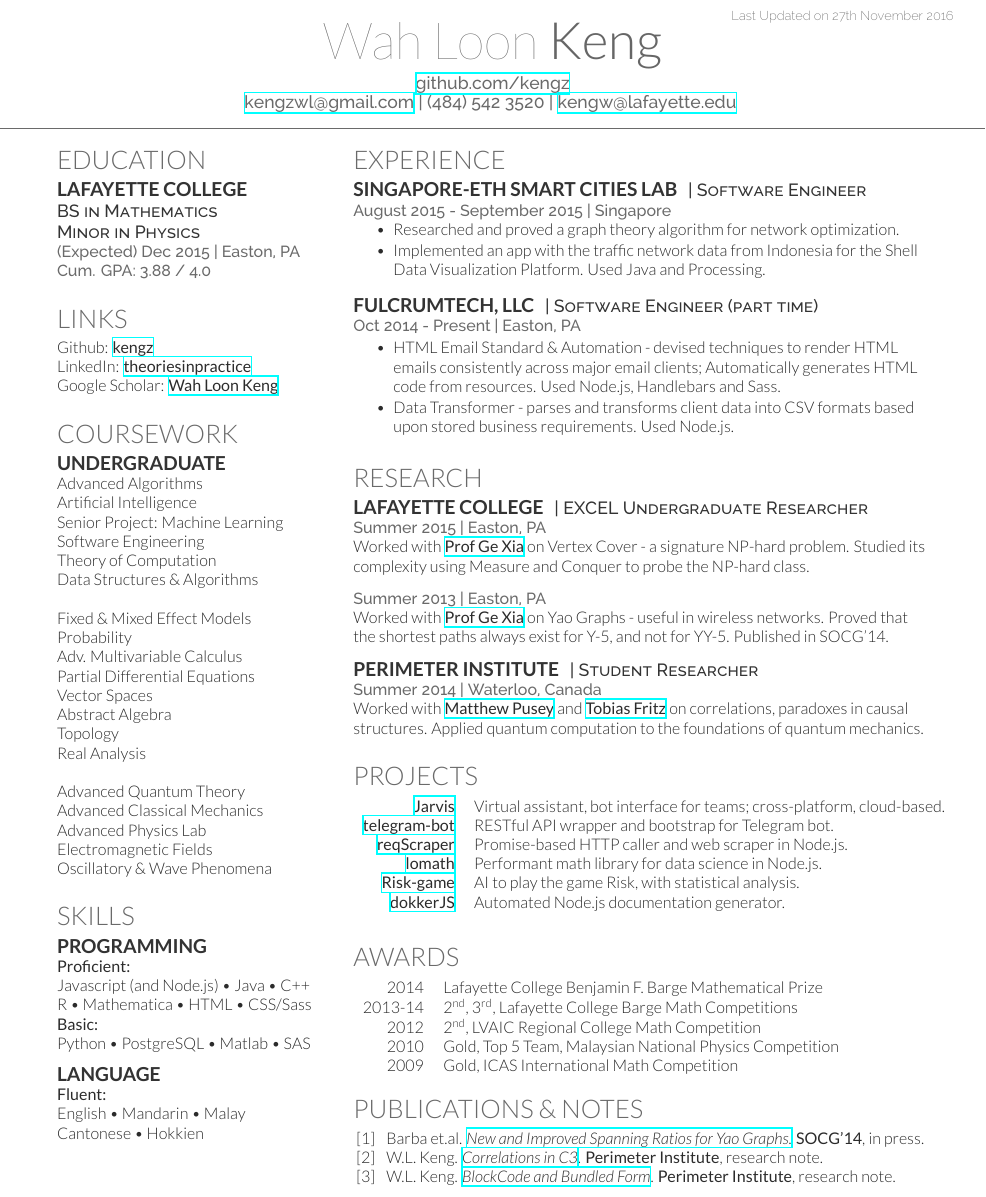
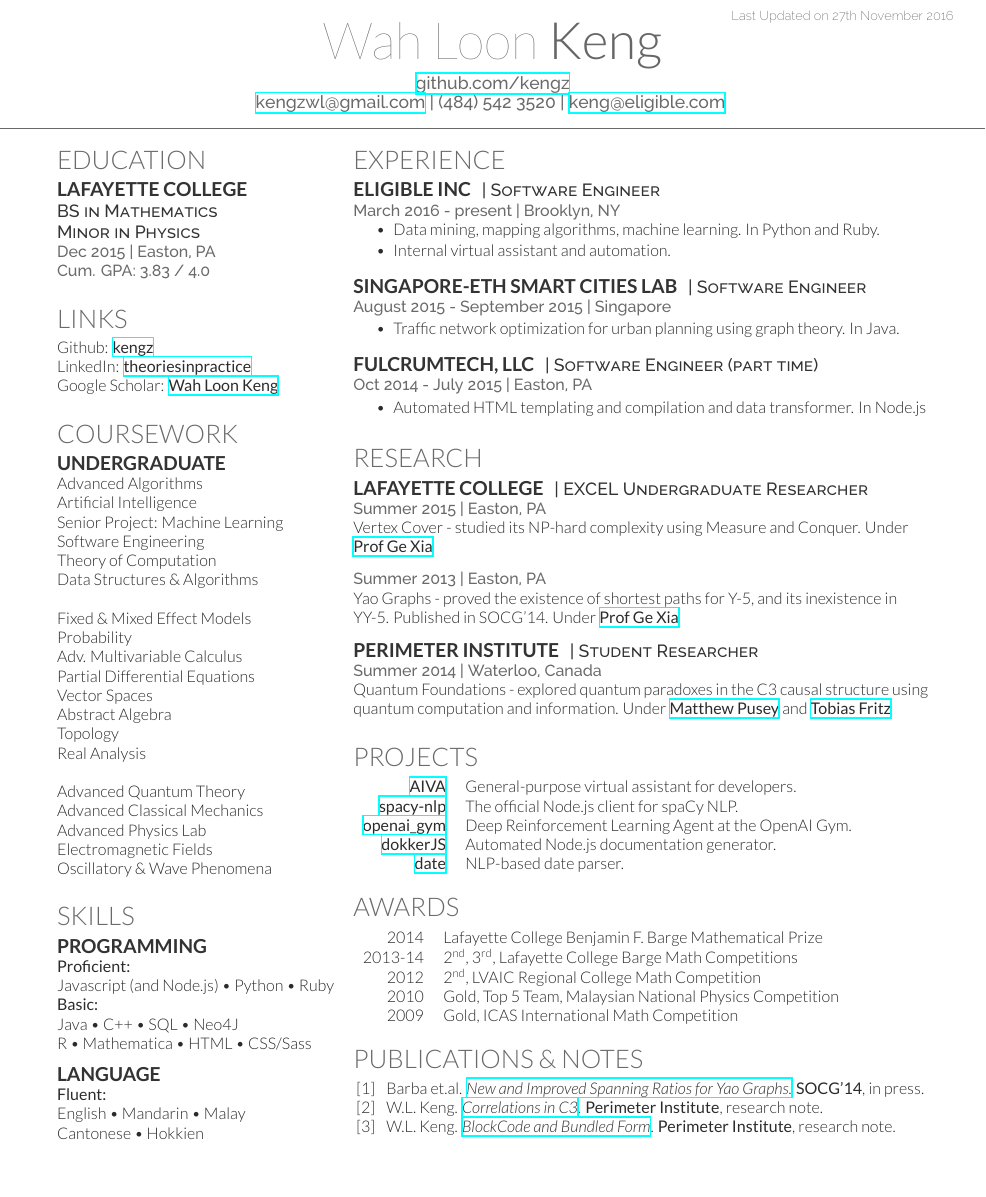
Before and after one commit to kengz/Resume, a LaTeX CV (keng_resume-openfont.tex): part of the page, cut so that both start at the same text, the shorter picture padded with empty space. Compiled offline with XeLaTeX.

Commit message:
update resume for 2016

```diff
--- a/keng_resume-openfont.tex
+++ b/keng_resume-openfont.tex
@@ -67,7 +67,7 @@
 %
 %%%%%%%%%%%%%%%%%%%%%%%%%%%%%%%%%%%%%%
 \namesection{Wah Loon}{Keng}{ \urlstyle{same}\href{https://github.com/kengz}{github.com/kengz}\\
-\href{mailto:kengzwl@gmail.com}{kengzwl@gmail.com} | (484) 542 3520 | \href{mailto:kengw@lafayette.edu}{kengw@lafayette.edu}
+\href{mailto:kengzwl@gmail.com}{kengzwl@gmail.com} | (484) 542 3520 | \href{mailto:keng@eligible.com}{keng@eligible.com}
 }
 
 %%%%%%%%%%%%%%%%%%%%%%%%%%%%%%%%%%%%%%
@@ -87,8 +87,8 @@
 \subsection{Lafayette College}
 \descript{BS in Mathematics}
 \descript{Minor in Physics}
-\location{(Expected) Dec 2015 | Easton, PA}
-\location{Cum. GPA: 3.88 / 4.0}
+\location{Dec 2015 | Easton, PA}
+\location{Cum. GPA: 3.83 / 4.0}
 \sectionsep
 
 
@@ -140,11 +140,11 @@
 \section{Skills}
 \subsection{Programming}
 \location{\bf{Proficient:}}
-Javascript (and Node.js) \textbullet{} Java \textbullet{} C++ \\
-R \textbullet{} Mathematica \textbullet{} HTML \textbullet{} CSS/Sass \\
+Javascript (and Node.js) \textbullet{} Python \textbullet{} Ruby \\
 
 \location{\bf{Basic:}}
-Python \textbullet{} PostgreSQL \textbullet{} Matlab \textbullet{} SAS \\
+Java \textbullet{} C++ \textbullet{} SQL \textbullet{} Neo4J \\
+R \textbullet{} Mathematica \textbullet{} HTML \textbullet{} CSS/Sass \\
 \sectionsep
 
 \subsection{Language}
@@ -168,22 +168,29 @@
 %%%%%%%%%%%%%%%%%%%%%%%%%%%%%%%%%%%%%%
 
 \section{Experience}
+\runsubsection{Eligible Inc}
+\descript{| Software Engineer }
+\location{March 2016 - present | Brooklyn, NY}
+\vspace{\topsep} % Hacky fix for awkward extra vertical space
+\begin{tightemize}
+\item Data mining, mapping algorithms, machine learning. In Python and Ruby.
+\item Internal virtual assistant and automation.
+\end{tightemize}
+\sectionsep
+
 \runsubsection{Singapore-ETH Smart Cities Lab}
 \descript{| Software Engineer }
 \location{August 2015 - September 2015 | Singapore}
-\vspace{\topsep} % Hacky fix for awkward extra vertical space
 \begin{tightemize}
-\item Researched and proved a graph theory algorithm for network optimization.
-\item Implemented an app with the traffic network data from Indonesia for the Shell Data Visualization Platform. Used Java and Processing.
+\item Traffic network optimization for urban planning using graph theory. In Java.
 \end{tightemize}
 \sectionsep
 
 \runsubsection{FulcrumTech, LLC}
 \descript{| Software Engineer (part time) }
-\location{Oct 2014 - Present | Easton, PA}
+\location{Oct 2014 - July 2015 | Easton, PA}
 \begin{tightemize}
-\item HTML Email Standard \& Automation - devised techniques to render HTML emails consistently across major email clients; Automatically generates HTML code from resources. Used Node.js, Handlebars and Sass.
-\item Data Transformer - parses and transforms client data into CSV formats based upon stored business requirements. Used Node.js.
+\item Automated HTML templating and compilation and data transformer. In Node.js
 \end{tightemize}
 \sectionsep
 
@@ -196,17 +203,17 @@
 \runsubsection{Lafayette College}
 \descript{| EXCEL Undergraduate Researcher}
 \location{Summer 2015 | Easton, PA}
-Worked with \textbf{\href{http://www.cs.lafayette.edu/~gexia/}{Prof Ge Xia}} on Vertex Cover - a signature NP-hard problem. Studied its complexity using Measure and Conquer to probe the NP-hard class.\\
+Vertex Cover - studied its NP-hard complexity using Measure and Conquer. Under \textbf{\href{http://www.cs.lafayette.edu/~gexia/}{Prof Ge Xia}} \\
 \sectionsep
 \location{Summer 2013 | Easton, PA}
-Worked with \textbf{\href{http://www.cs.lafayette.edu/~gexia/}{Prof Ge Xia}} on Yao Graphs - useful in wireless networks. Proved that the shortest paths always exist for Y-5, and not for YY-5. Published in SOCG'14.
+Yao Graphs - proved the existence of shortest paths for Y-5, and its inexistence in YY-5. Published in SOCG'14. Under \textbf{\href{http://www.cs.lafayette.edu/~gexia/}{Prof Ge Xia}}
 \sectionsep
 
 
 \runsubsection{Perimeter Institute}
 \descript{| Student Researcher}
 \location{Summer 2014 | Waterloo, Canada}
-Worked with \textbf{\href{https://www.mattpusey.uk/}{Matthew Pusey}} and \textbf{\href{http://perimeterinstitute.ca/personal/tfritz/}{Tobias Fritz}} on correlations, paradoxes in causal structures. Applied quantum computation to the foundations of quantum mechanics.
+Quantum Foundations - explored quantum paradoxes in the C3 causal structure using quantum computation and information. Under \textbf{\href{https://www.mattpusey.uk/}{Matthew Pusey}} and \textbf{\href{http://perimeterinstitute.ca/personal/tfritz/}{Tobias Fritz}}
 \sectionsep
 
 %%%%%%%%%%%%%%%%%%%%%%%%%%%%%%%%%%%%%%
@@ -216,12 +223,11 @@
 \section{Projects}
 \begin{tabular}{rll}
 
-\href{https://github.com/kengz/jarvis}{\bf Jarvis}  & Virtual assistant, bot interface for teams; cross-platform, cloud-based.\\
-\href{https://github.com/kengz/telegram-bot-bootstrap}{\bf telegram-bot} &  RESTful API wrapper and bootstrap for Telegram bot. \\
-\href{https://github.com/kengz/reqscraper}{\bf reqScraper}  &  Promise-based HTTP caller and web scraper in Node.js. \\
-\href{https://github.com/kengz/lomath}{\bf lomath}  & Performant math library for data science in Node.js.\\
-\href{https://github.com/kengz/Risk-game}{\bf Risk-game} & AI to play the game Risk, with statistical analysis. \\
+\href{https://github.com/kengz/aiva}{\bf AIVA}  & General-purpose virtual assistant for developers.\\
+\href{https://github.com/kengz/spacy-nlp}{\bf spacy-nlp}  & The official Node.js client for spaCy NLP.\\
+\href{https://github.com/kengz/openai_gym}{\bf openai\_gym}  & Deep Reinforcement Learning Agent at the OpenAI Gym.\\
 \href{https://github.com/kengz/dokker}{\bf dokkerJS}  &  Automated Node.js documentation generator. \\
+\href{https://github.com/matthewmueller/date}{\bf date}  & NLP-based date parser.\\
 \end{tabular}
 \sectionsep
 
```
Also changed, not shown: keng_resume-openfont.pdf.
